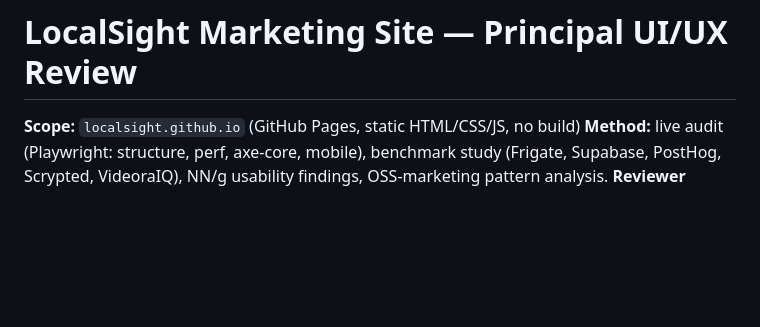
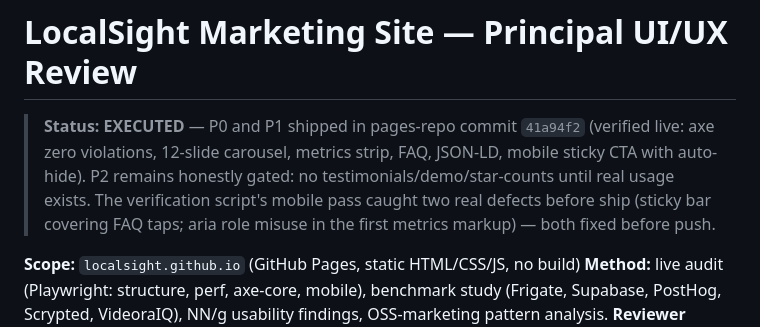
Before and after one commit to jatinkray/localsight, a Markdown page: docs/reviews/SITE_REVIEW.md, the part around the change. GitHub-like rendering; blank space fills up the shorter version.

Commit message:
docs(reviews): mark site review P0+P1 as executed (41a94f2)

```diff
--- a/docs/reviews/SITE_REVIEW.md
+++ b/docs/reviews/SITE_REVIEW.md
@@ -1,4 +1,12 @@
 # LocalSight Marketing Site — Principal UI/UX Review
+
+> **Status: EXECUTED** — P0 and P1 shipped in pages-repo commit `41a94f2`
+> (verified live: axe zero violations, 12-slide carousel, metrics strip,
+> FAQ, JSON-LD, mobile sticky CTA with auto-hide). P2 remains honestly
+> gated: no testimonials/demo/star-counts until real usage exists.
+> The verification script's mobile pass caught two real defects before
+> ship (sticky bar covering FAQ taps; aria role misuse in the first
+> metrics markup) — both fixed before push.
 
 **Scope:** `localsight.github.io` (GitHub Pages, static HTML/CSS/JS, no build)
 **Method:** live audit (Playwright: structure, perf, axe-core, mobile), benchmark
```
